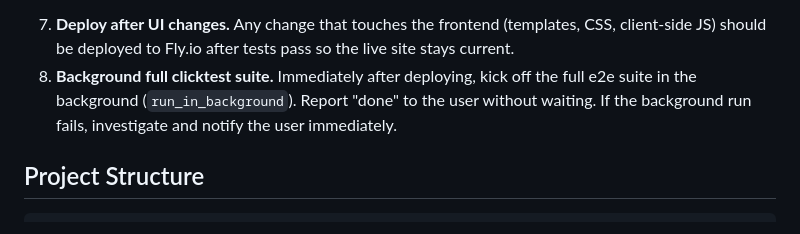
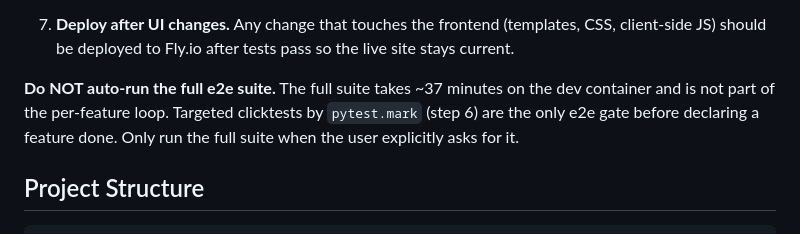
Before and after one commit to EliAndrewC/character-sheet, a Markdown page: CLAUDE.md, the part around the change. Rendered like a GitHub page.

Commit message:
updated CLAUDE.md with latest clicktest times and instructions

```diff
--- a/CLAUDE.md
+++ b/CLAUDE.md
@@ -109,7 +109,8 @@ New features follow this cycle:
 The key distinction: unit tests use TDD (tests first), clicktests are written after the feature works. Clicktests are run selectively, not as part of every iteration loop. **Do not skip clicktests** - if a feature changes frontend behavior, it needs a clicktest. The coverage checklist in `tests/e2e/COVERAGE.md` is the source of truth for what's tested. **After writing clicktests, always update `tests/e2e/COVERAGE.md`** with entries for every new test function. This is required, not optional - every test must appear in COVERAGE.md.
 
 7. **Deploy after UI changes.** Any change that touches the frontend (templates, CSS, client-side JS) should be deployed to Fly.io after tests pass so the live site stays current.
-8. **Background full clicktest suite.** Immediately after deploying, kick off the full e2e suite in the background (`run_in_background`). Report "done" to the user without waiting. If the background run fails, investigate and notify the user immediately.
+
+**Do NOT auto-run the full e2e suite.** The full suite takes ~37 minutes on the dev container and is not part of the per-feature loop. Targeted clicktests by `pytest.mark` (step 6) are the only e2e gate before declaring a feature done. Only run the full suite when the user explicitly asks for it.
 
 ## Project Structure
 
```
